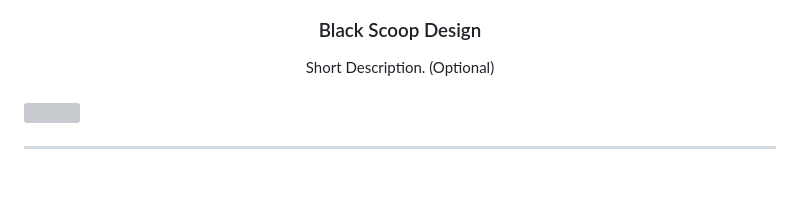
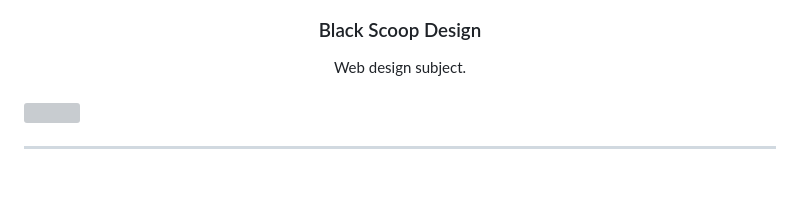
Before and after one commit to nonamecon/WD-Black-Scoop, a Markdown page: readme.md, the part around the change. GitHub-like rendering; grey boxes are pictures that could not be loaded.

```diff
--- a/readme.md
+++ b/readme.md
@@ -15,7 +15,7 @@
 </div>
 <!-- TODO: Make a short description -->
 <div align="center">
-  Short Description. (Optional)
+  Web design subject.
 </div>
 
 <br />
```
